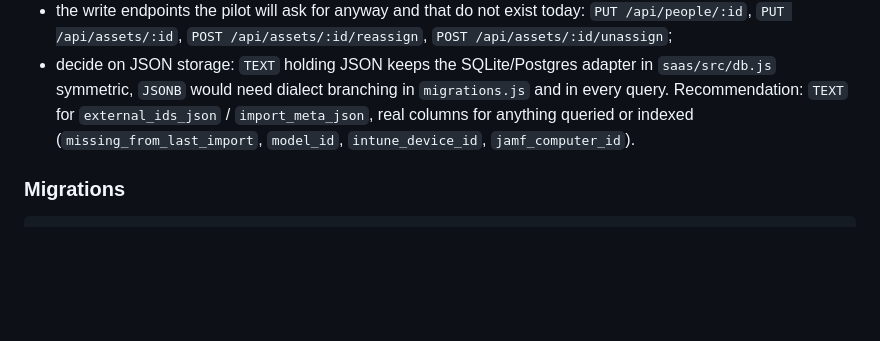
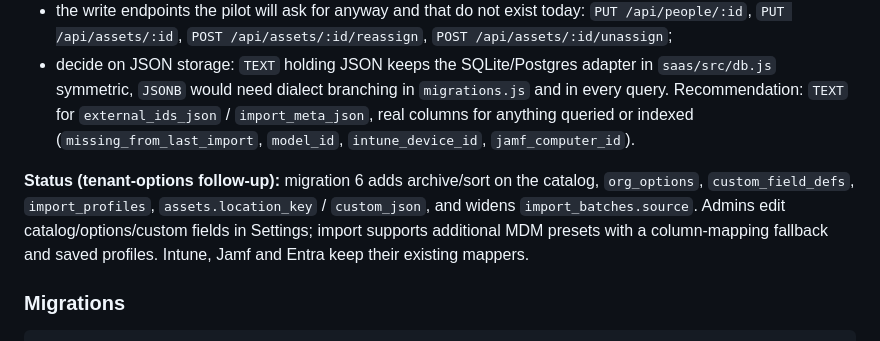
Before and after one commit to andreipopescu-gif/test, a Markdown page: saas/ROADMAP.md, the part around the change. Drawn GitHub-style; blank space fills up the shorter version.

Commit message:
Note migration 6 tenant-options status in the ROADMAP
Co-authored-by: andreipopescu-gif <andreipopescu-gif@users.noreply.github.com>

````diff
--- a/saas/ROADMAP.md
+++ b/saas/ROADMAP.md
@@ -411,6 +411,13 @@ But split the phase so the cheap, additive half lands *before* the pilot:
   indexed (`missing_from_last_import`, `model_id`, `intune_device_id`,
   `jamf_computer_id`).
 
+**Status (tenant-options follow-up):** migration 6 adds archive/sort on the
+catalog, `org_options`, `custom_field_defs`, `import_profiles`,
+`assets.location_key` / `custom_json`, and widens `import_batches.source`.
+Admins edit catalog/options/custom fields in Settings; import supports
+additional MDM presets with a column-mapping fallback and saved profiles.
+Intune, Jamf and Entra keep their existing mappers.
+
 ### Migrations
 
 ```
````
